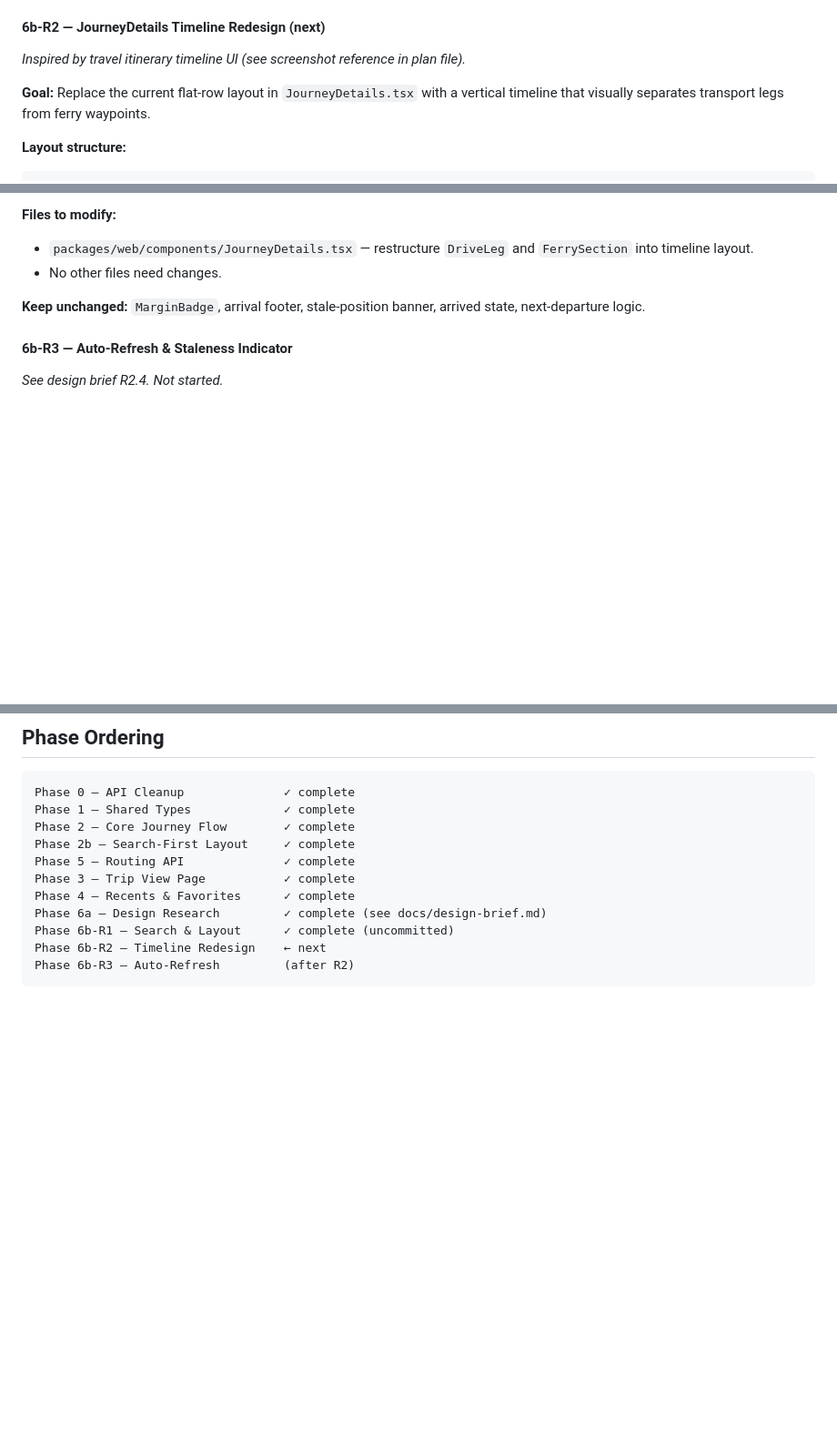
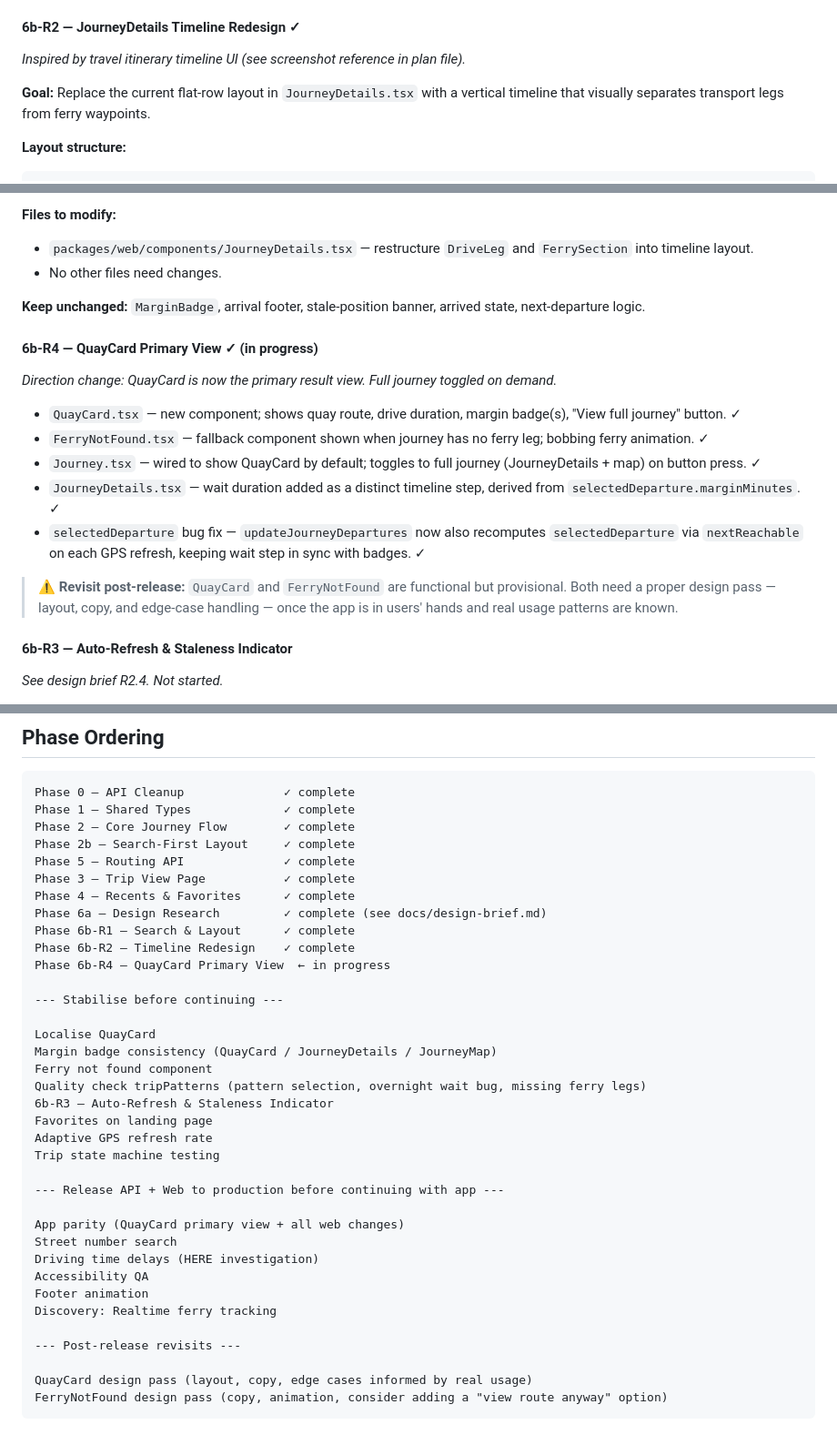
Before and after one commit to Sundfjord/rekkferga, a Markdown page: docs/implementation-plan.md, 3 parts joined by grey strips. Shown at 91% size. Rendered like a GitHub page; blank space fills up the shorter version.

````diff
--- a/docs/implementation-plan.md
+++ b/docs/implementation-plan.md
@@ -171,7 +171,7 @@ _Complete. Component restructure:_
 - `JourneyDetails.tsx` — renamed from `TripPanel`. Margin-centric layout with `MarginBadge` as section divider. Tight margins show next departure ("Next: HH:MM").
 - `JourneyMap.tsx` — thin wrapper for dynamic Map import (no SSR).
 
-#### 6b-R2 — JourneyDetails Timeline Redesign (next)
+#### 6b-R2 — JourneyDetails Timeline Redesign ✓
 
 _Inspired by travel itinerary timeline UI (see screenshot reference in plan file)._
 
@@ -218,6 +218,18 @@ _Inspired by travel itinerary timeline UI (see screenshot reference in plan file
 
 **Keep unchanged:** `MarginBadge`, arrival footer, stale-position banner, arrived state, next-departure logic.
 
+#### 6b-R4 — QuayCard Primary View ✓ (in progress)
+
+_Direction change: QuayCard is now the primary result view. Full journey toggled on demand._
+
+- `QuayCard.tsx` — new component; shows quay route, drive duration, margin badge(s), "View full journey" button. ✓
+- `FerryNotFound.tsx` — fallback component shown when journey has no ferry leg; bobbing ferry animation. ✓
+- `Journey.tsx` — wired to show QuayCard by default; toggles to full journey (JourneyDetails + map) on button press. ✓
+- `JourneyDetails.tsx` — wait duration added as a distinct timeline step, derived from `selectedDeparture.marginMinutes`. ✓
+- `selectedDeparture` bug fix — `updateJourneyDepartures` now also recomputes `selectedDeparture` via `nextReachable` on each GPS refresh, keeping wait step in sync with badges. ✓
+
+> ⚠ **Revisit post-release:** `QuayCard` and `FerryNotFound` are functional but provisional. Both need a proper design pass — layout, copy, and edge-case handling — once the app is in users' hands and real usage patterns are known.
+
 #### 6b-R3 — Auto-Refresh & Staleness Indicator
 
 _See design brief R2.4. Not started._
@@ -247,7 +259,32 @@ Phase 5 — Routing API              ✓ complete
 Phase 3 — Trip View Page           ✓ complete
 Phase 4 — Recents & Favorites      ✓ complete
 Phase 6a — Design Research         ✓ complete (see docs/design-brief.md)
-Phase 6b-R1 — Search & Layout      ✓ complete (uncommitted)
-Phase 6b-R2 — Timeline Redesign    ← next
-Phase 6b-R3 — Auto-Refresh         (after R2)
+Phase 6b-R1 — Search & Layout      ✓ complete
+Phase 6b-R2 — Timeline Redesign    ✓ complete
+Phase 6b-R4 — QuayCard Primary View  ← in progress
+
+--- Stabilise before continuing ---
+
+Localise QuayCard
+Margin badge consistency (QuayCard / JourneyDetails / JourneyMap)
+Ferry not found component
+Quality check tripPatterns (pattern selection, overnight wait bug, missing ferry legs)
+6b-R3 — Auto-Refresh & Staleness Indicator
+Favorites on landing page
+Adaptive GPS refresh rate
+Trip state machine testing
+
+--- Release API + Web to production before continuing with app ---
+
+App parity (QuayCard primary view + all web changes)
+Street number search
+Driving time delays (HERE investigation)
+Accessibility QA
+Footer animation
+Discovery: Realtime ferry tracking
+
+--- Post-release revisits ---
+
+QuayCard design pass (layout, copy, edge cases informed by real usage)
+FerryNotFound design pass (copy, animation, consider adding a "view route anyway" option)
 ```
````
Also changed, not shown: docs/tasks.md (added, +52 -0 lines).
